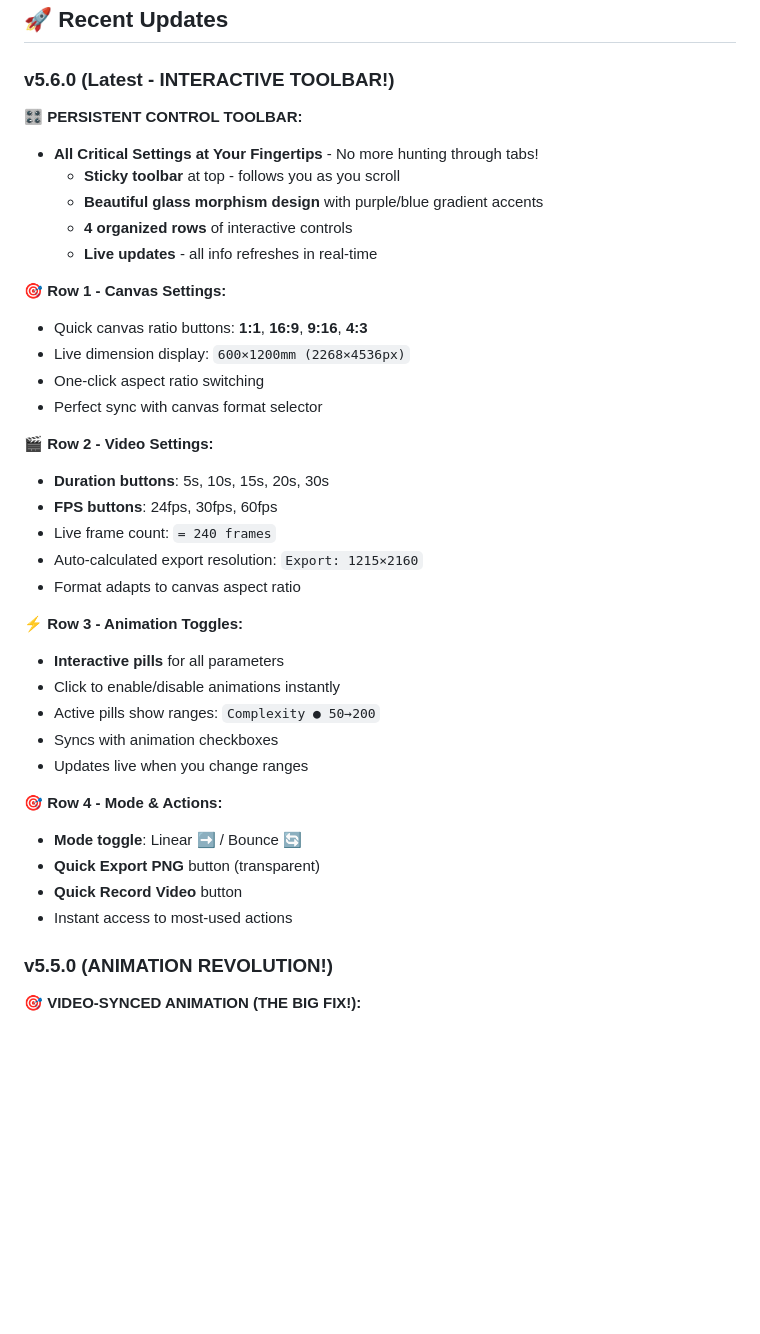
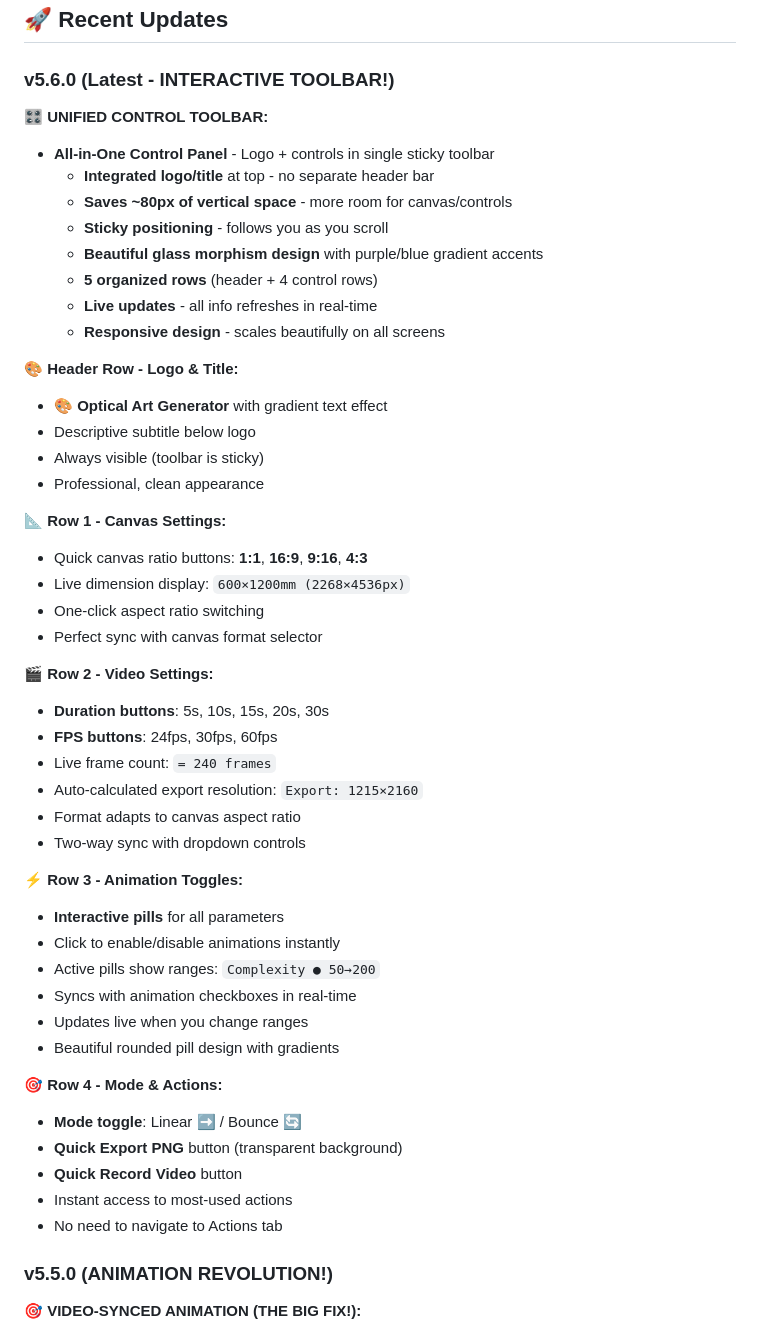
Before and after one commit to chillee151/optical-art-generator, a Markdown page: README.md, the part around the change. Rendered like a GitHub page; blank space fills up the shorter version.

Commit message:
Update documentation for v5.6.0: Unified toolbar with integrated logo
📚 DOCUMENTATION UPDATE for v5.6.0

Updated README to reflect toolbar consolidation:

✨ UNIFIED CONTROL TOOLBAR section:
- Emphasized all-in-one design (logo + controls)
- Highlighted space savings (~80px vertical space)
- Updated from 4 to 5 rows (header + 4 control rows)
- Added responsive design mention

🎨 NEW: Header Row documentation:
- Describes integrated logo with gradient text
- Subtitle placement
- Always-visible sticky behavior
- Professional appearance notes

📐 Enhanced Row descriptions:
- Row 1 (Canvas): Added sync details
- Row 2 (Video): Added two-way sync mention
- Row 3 (Animation): Added gradient design details
- Row 4 (Mode & Actions): Clarified quick access benefit

🎯 Key improvements documented:
- Space efficiency (saves ~80px)
- No separate header bar needed
- Logo always visible via sticky toolbar
- Cleaner, more unified interface
- Better use of screen real estate

Complete and accurate documentation of the toolbar consolidation feature!

```diff
--- a/README.md
+++ b/README.md
@@ -6,14 +6,23 @@ A sophisticated web application for generating mesmerizing geometric patterns op
 
 ### v5.6.0 (Latest - INTERACTIVE TOOLBAR!)
 
-**🎛️ PERSISTENT CONTROL TOOLBAR:**
-- **All Critical Settings at Your Fingertips** - No more hunting through tabs!
-  - **Sticky toolbar** at top - follows you as you scroll
+**🎛️ UNIFIED CONTROL TOOLBAR:**
+- **All-in-One Control Panel** - Logo + controls in single sticky toolbar
+  - **Integrated logo/title** at top - no separate header bar
+  - **Saves ~80px of vertical space** - more room for canvas/controls
+  - **Sticky positioning** - follows you as you scroll
   - **Beautiful glass morphism design** with purple/blue gradient accents
-  - **4 organized rows** of interactive controls
+  - **5 organized rows** (header + 4 control rows)
   - **Live updates** - all info refreshes in real-time
+  - **Responsive design** - scales beautifully on all screens
 
-**🎯 Row 1 - Canvas Settings:**
+**🎨 Header Row - Logo & Title:**
+- **🎨 Optical Art Generator** with gradient text effect
+- Descriptive subtitle below logo
+- Always visible (toolbar is sticky)
+- Professional, clean appearance
+
+**📐 Row 1 - Canvas Settings:**
 - Quick canvas ratio buttons: **1:1**, **16:9**, **9:16**, **4:3**
 - Live dimension display: `600×1200mm (2268×4536px)`
 - One-click aspect ratio switching
@@ -25,19 +34,22 @@ A sophisticated web application for generating mesmerizing geometric patterns op
 - Live frame count: `= 240 frames`
 - Auto-calculated export resolution: `Export: 1215×2160`
 - Format adapts to canvas aspect ratio
+- Two-way sync with dropdown controls
 
 **⚡ Row 3 - Animation Toggles:**
 - **Interactive pills** for all parameters
 - Click to enable/disable animations instantly
 - Active pills show ranges: `Complexity ● 50→200`
-- Syncs with animation checkboxes
+- Syncs with animation checkboxes in real-time
 - Updates live when you change ranges
+- Beautiful rounded pill design with gradients
 
 **🎯 Row 4 - Mode & Actions:**
 - **Mode toggle**: Linear ➡️ / Bounce 🔄
-- **Quick Export PNG** button (transparent)
+- **Quick Export PNG** button (transparent background)
 - **Quick Record Video** button
 - Instant access to most-used actions
+- No need to navigate to Actions tab
 
 ### v5.5.0 (ANIMATION REVOLUTION!)
 
```
